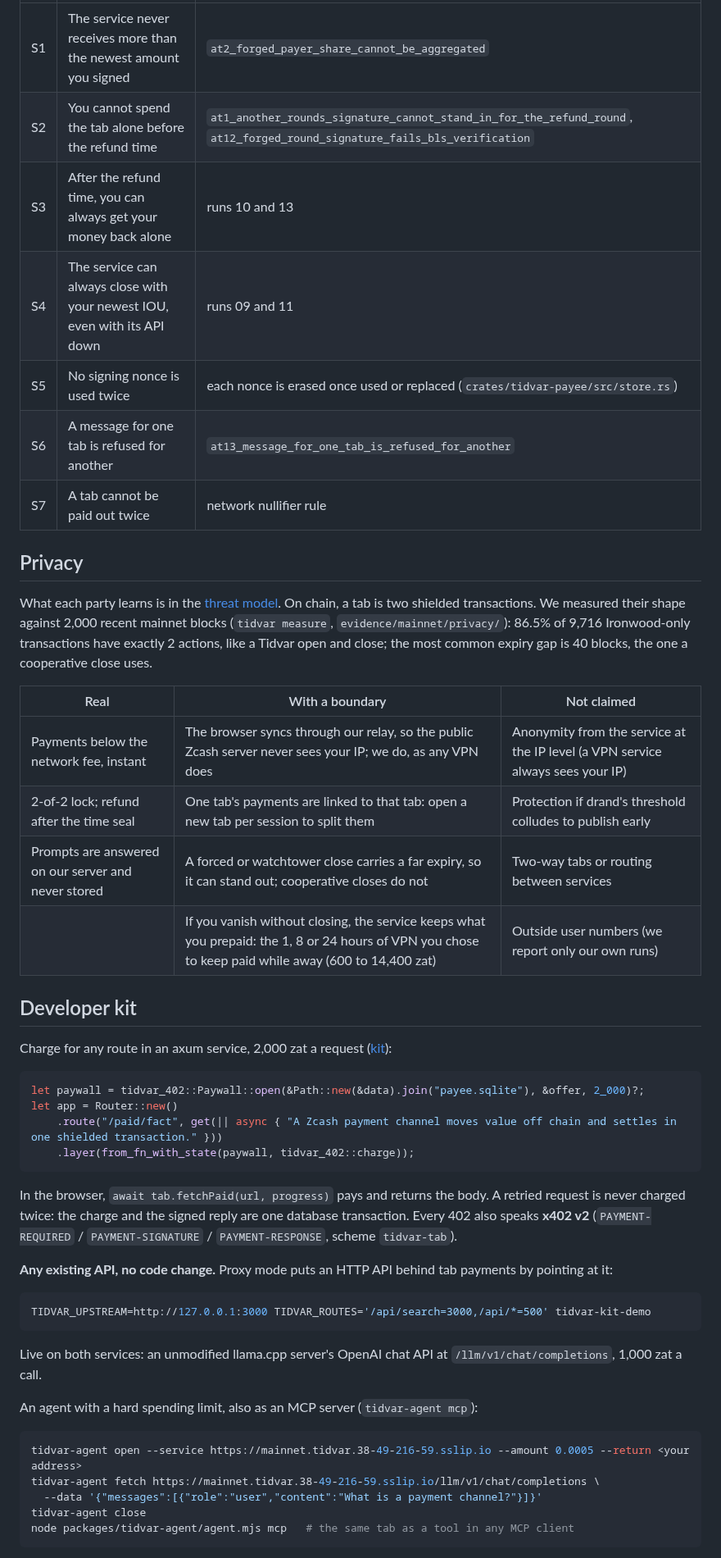
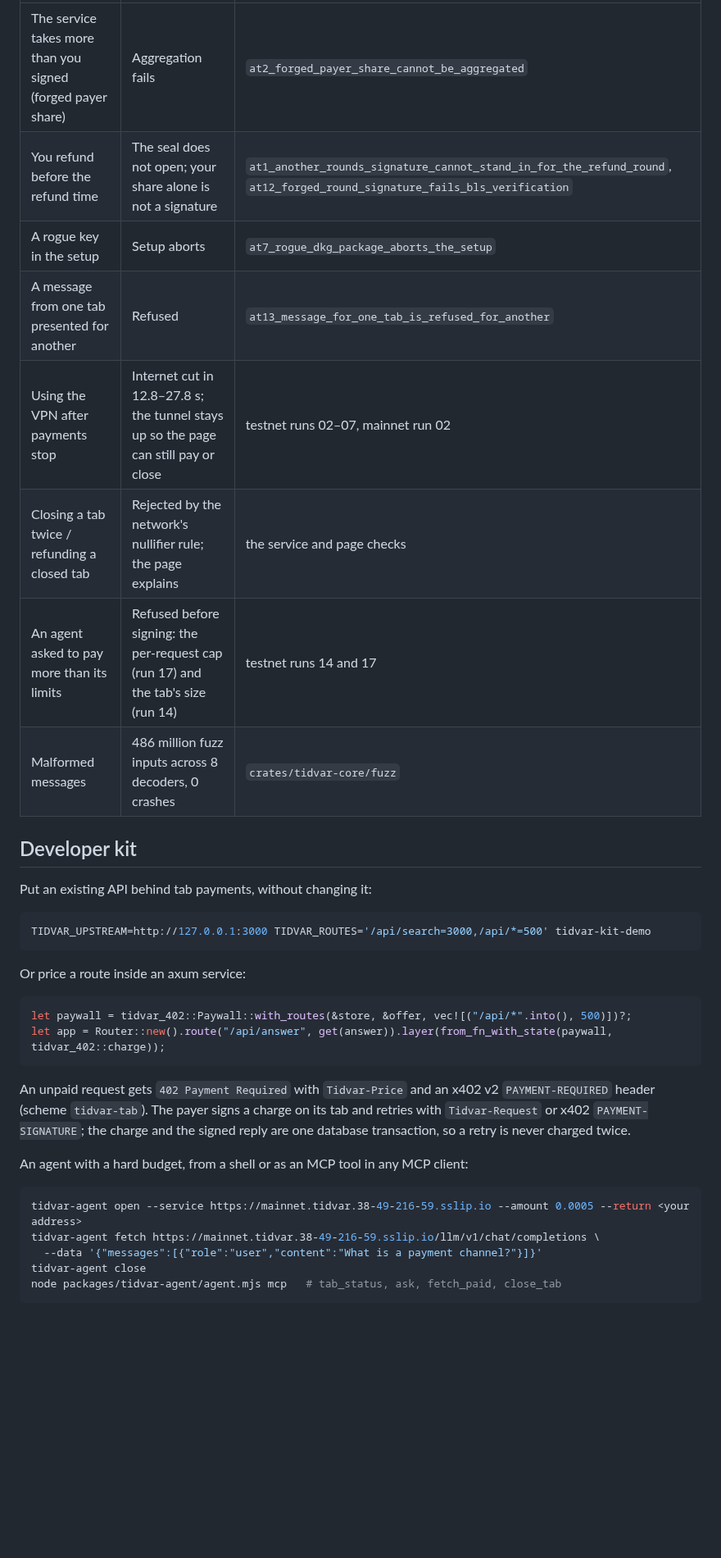
Before and after one commit to Jennycruzy/tidvar, a Markdown page: README.md, the part around one of its changes. Shown at 82% size. GitHub-like rendering; blank space fills up the shorter version.

````diff
--- a/README.md
+++ b/README.md
@@ -121,57 +140,40 @@ Each property has the file that enforces it and a test or a recorded run ([proto
 |---|---|---|
-| S1 | The service never receives more than the newest amount you signed | `at2_forged_payer_share_cannot_be_aggregated` |
-| S2 | You cannot spend the tab alone before the refund time | `at1_another_rounds_signature_cannot_stand_in_for_the_refund_round`, `at12_forged_round_signature_fails_bls_verification` |
-| S3 | After the refund time, you can always get your money back alone | runs 10 and 13 |
-| S4 | The service can always close with your newest IOU, even with its API down | runs 09 and 11 |
-| S5 | No signing nonce is used twice | each nonce is erased once used or replaced (`crates/tidvar-payee/src/store.rs`) |
-| S6 | A message for one tab is refused for another | `at13_message_for_one_tab_is_refused_for_another` |
-| S7 | A tab cannot be paid out twice | network nullifier rule |
-
-## Privacy
-
-What each party learns is in the [threat model](docs/security.md). On chain, a tab is two shielded transactions.
-We measured their shape against 2,000 recent mainnet blocks (`tidvar measure`, `evidence/mainnet/privacy/`):
-86.5% of 9,716 Ironwood-only transactions have exactly 2 actions, like a Tidvar open and close; the most common
-expiry gap is 40 blocks, the one a cooperative close uses.
-
-| Real | With a boundary | Not claimed |
-|---|---|---|
-| Payments below the network fee, instant | The browser syncs through our relay, so the public Zcash server never sees your IP; we do, as any VPN does | Anonymity from the service at the IP level (a VPN service always sees your IP) |
-| 2-of-2 lock; refund after the time seal | One tab's payments are linked to that tab: open a new tab per session to split them | Protection if drand's threshold colludes to publish early |
-| Prompts are answered on our server and never stored | A forced or watchtower close carries a far expiry, so it can stand out; cooperative closes do not | Two-way tabs or routing between services |
-| | If you vanish without closing, the service keeps what you prepaid: the 1, 8 or 24 hours of VPN you chose to keep paid while away (600 to 14,400 zat) | Outside user numbers (we report only our own runs) |
+| The service takes more than you signed (forged payer share) | Aggregation fails | `at2_forged_payer_share_cannot_be_aggregated` |
+| You refund before the refund time | The seal does not open; your share alone is not a signature | `at1_another_rounds_signature_cannot_stand_in_for_the_refund_round`, `at12_forged_round_signature_fails_bls_verification` |
+| A rogue key in the setup | Setup aborts | `at7_rogue_dkg_package_aborts_the_setup` |
+| A message from one tab presented for another | Refused | `at13_message_for_one_tab_is_refused_for_another` |
+| Using the VPN after payments stop | Internet cut in 12.8–27.8 s; the tunnel stays up so the page can still pay or close | testnet runs 02–07, mainnet run 02 |
+| Closing a tab twice / refunding a closed tab | Rejected by the network's nullifier rule; the page explains | the service and page checks |
+| An agent asked to pay more than its limits | Refused before signing: the per-request cap (run 17) and the tab's size (run 14) | testnet runs 14 and 17 |
+| Malformed messages | 486 million fuzz inputs across 8 decoders, 0 crashes | `crates/tidvar-core/fuzz` |
 
 ## Developer kit
 
-Charge for any route in an axum service, 2,000 zat a request ([kit](docs/kit.md)):
-
-```rust
-let paywall = tidvar_402::Paywall::open(&Path::new(&data).join("payee.sqlite"), &offer, 2_000)?;
-let app = Router::new()
-    .route("/paid/fact", get(|| async { "A Zcash payment channel moves value off chain and settles in one shielded transaction." }))
-    .layer(from_fn_with_state(paywall, tidvar_402::charge));
-```
-
-In the browser, `await tab.fetchPaid(url, progress)` pays and returns the body. A retried request is never
-charged twice: the charge and the signed reply are one database transaction. Every 402 also speaks
-**x402 v2** (`PAYMENT-REQUIRED` / `PAYMENT-SIGNATURE` / `PAYMENT-RESPONSE`, scheme `tidvar-tab`).
-
-**Any existing API, no code change.** Proxy mode puts an HTTP API behind tab payments by pointing at it:
+Put an existing API behind tab payments, without changing it:
 
 ```sh
 TIDVAR_UPSTREAM=http://127.0.0.1:3000 TIDVAR_ROUTES='/api/search=3000,/api/*=500' tidvar-kit-demo
 ```
 
-Live on both services: an unmodified llama.cpp server's OpenAI chat API at
-`/llm/v1/chat/completions`, 1,000 zat a call.
+Or price a route inside an axum service:
 
-An agent with a hard spending limit, also as an MCP server (`tidvar-agent mcp`):
+```rust
+let paywall = tidvar_402::Paywall::with_routes(&store, &offer, vec![("/api/*".into(), 500)])?;
+let app = Router::new().route("/api/answer", get(answer)).layer(from_fn_with_state(paywall, tidvar_402::charge));
+```
+
+An unpaid request gets `402 Payment Required` with `Tidvar-Price` and an x402 v2 `PAYMENT-REQUIRED` header
+(scheme `tidvar-tab`). The payer signs a charge on its tab and retries with `Tidvar-Request` or x402
+`PAYMENT-SIGNATURE`; the charge and the signed reply are one database transaction, so a retry is never
+charged twice.
+
+An agent with a hard budget, from a shell or as an MCP tool in any MCP client:
 
 ```sh
 tidvar-agent open --service https://mainnet.tidvar.38-49-216-59.sslip.io --amount 0.0005 --return <your address>
 tidvar-agent fetch https://mainnet.tidvar.38-49-216-59.sslip.io/llm/v1/chat/completions \
   --data '{"messages":[{"role":"user","content":"What is a payment channel?"}]}'
 tidvar-agent close
-node packages/tidvar-agent/agent.mjs mcp   # the same tab as a tool in any MCP client
+node packages/tidvar-agent/agent.mjs mcp   # tab_status, ask, fetch_paid, close_tab
 ```
 
````
Also changed, not shown: other parts of README.md (+118 -106 lines), docs/screens/1-landing.png (added), docs/screens/2-open.png (added), docs/screens/3-words.png (added), docs/screens/4-fund.png (added), 6 other files.
